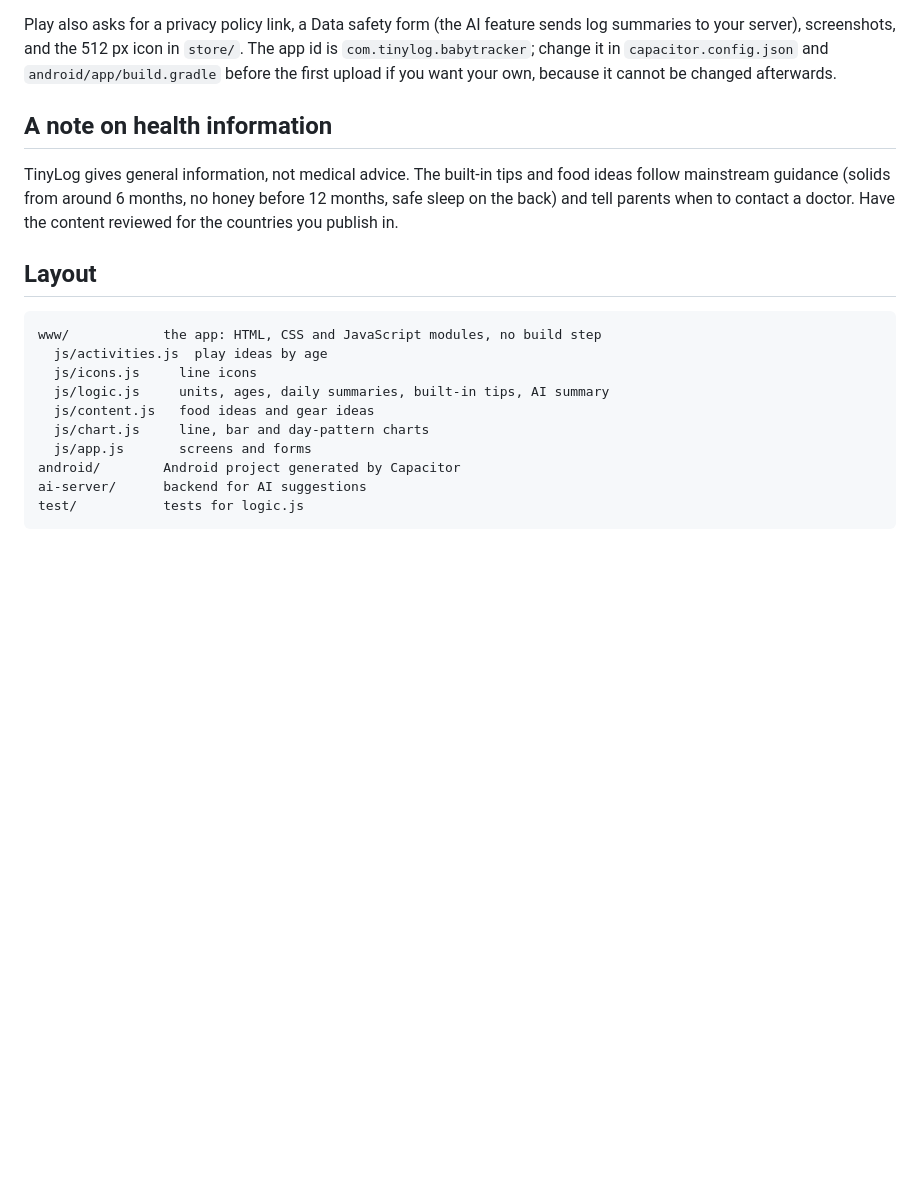
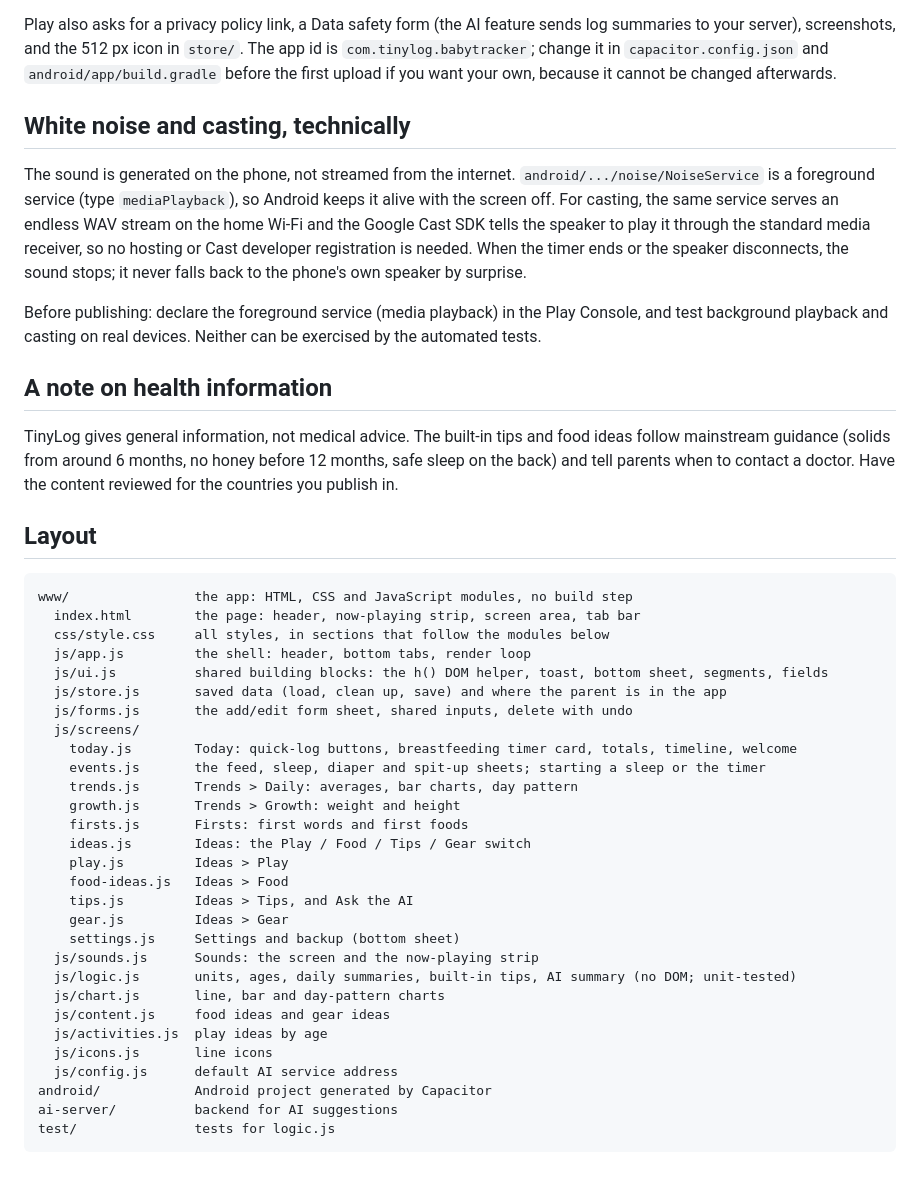
Before and after one commit to neLCD/NakedNeil, a Markdown page: baby-tracker/README.md, the part around one of its changes. GitHub-like rendering; blank space fills up the shorter version.

Commit message:
TinyLog: reorganised screens and code; Sounds tab
Tabs are now Today, Sounds, Trends, Firsts, Ideas:
- Sounds has its own tab, a shortcut on the Sleep sheet, and a
  now-playing strip on every other tab
- Firsts holds what the parent records (words, foods)
- Ideas holds what the app suggests (play, food, tips, gear)

Code: app.js split into a shell, ui, store, forms and one module per
screen under www/js/screens; behaviour unchanged (verified against a
recorded baseline).

Co-Authored-By: Claude Fable 5.2 <noreply@anthropic.com>
Claude-Session: https://claude.ai/code/session_013HDZvHYQ4SAEx6fT2XKnji

````diff
--- a/baby-tracker/README.md
+++ b/baby-tracker/README.md
@@ -78,6 +78,18 @@ summaries to your server), screenshots, and the 512 px icon in `store/`. The app
 `android/app/build.gradle` before the first upload if you want your own, because it cannot
 be changed afterwards.
 
+## White noise and casting, technically
+
+The sound is generated on the phone, not streamed from the internet. `android/.../noise/NoiseService`
+is a foreground service (type `mediaPlayback`), so Android keeps it alive with the screen off. For
+casting, the same service serves an endless WAV stream on the home Wi-Fi and the Google Cast SDK
+tells the speaker to play it through the standard media receiver, so no hosting or Cast developer
+registration is needed. When the timer ends or the speaker disconnects, the sound stops; it never
+falls back to the phone's own speaker by surprise.
+
+Before publishing: declare the foreground service (media playback) in the Play Console, and test
+background playback and casting on real devices. Neither can be exercised by the automated tests.
+
 ## A note on health information
 
 TinyLog gives general information, not medical advice. The built-in tips and food ideas
@@ -88,14 +100,33 @@ the countries you publish in.
 ## Layout
 
 ```
-www/            the app: HTML, CSS and JavaScript modules, no build step
+www/                the app: HTML, CSS and JavaScript modules, no build step
+  index.html        the page: header, now-playing strip, screen area, tab bar
+  css/style.css     all styles, in sections that follow the modules below
+  js/app.js         the shell: header, bottom tabs, render loop
+  js/ui.js          shared building blocks: the h() DOM helper, toast, bottom sheet, segments, fields
+  js/store.js       saved data (load, clean up, save) and where the parent is in the app
+  js/forms.js       the add/edit form sheet, shared inputs, delete with undo
+  js/screens/
+    today.js        Today: quick-log buttons, breastfeeding timer card, totals, timeline, welcome
+    events.js       the feed, sleep, diaper and spit-up sheets; starting a sleep or the timer
+    trends.js       Trends > Daily: averages, bar charts, day pattern
+    growth.js       Trends > Growth: weight and height
+    firsts.js       Firsts: first words and first foods
+    ideas.js        Ideas: the Play / Food / Tips / Gear switch
+    play.js         Ideas > Play
+    food-ideas.js   Ideas > Food
+    tips.js         Ideas > Tips, and Ask the AI
+    gear.js         Ideas > Gear
+    settings.js     Settings and backup (bottom sheet)
+  js/sounds.js      Sounds: the screen and the now-playing strip
+  js/logic.js       units, ages, daily summaries, built-in tips, AI summary (no DOM; unit-tested)
+  js/chart.js       line, bar and day-pattern charts
+  js/content.js     food ideas and gear ideas
   js/activities.js  play ideas by age
-  js/icons.js     line icons
-  js/logic.js     units, ages, daily summaries, built-in tips, AI summary
-  js/content.js   food ideas and gear ideas
-  js/chart.js     line, bar and day-pattern charts
-  js/app.js       screens and forms
-android/        Android project generated by Capacitor
-ai-server/      backend for AI suggestions
-test/           tests for logic.js
+  js/icons.js       line icons
+  js/config.js      default AI service address
+android/            Android project generated by Capacitor
+ai-server/          backend for AI suggestions
+test/               tests for logic.js
 ```
````
Also changed, not shown: other parts of baby-tracker/README.md (+6 -6 lines), baby-tracker/docs/home.png, baby-tracker/docs/play.png, baby-tracker/docs/trends.png, 2 other files.
